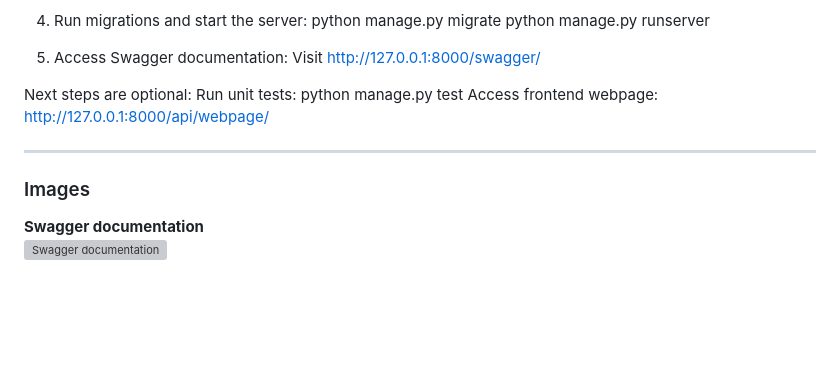
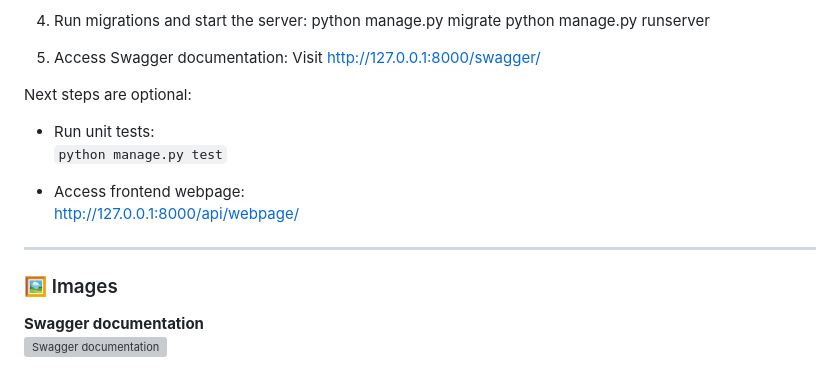
Before and after one commit to Diego-Alreaver/Project_Internship, a Markdown page: README.md, the part around the change. Drawn GitHub-style; blank space fills up the shorter version; grey boxes are pictures that could not be loaded.

```diff
--- a/README.md
+++ b/README.md
@@ -106,12 +106,16 @@ The project is deployed on **Railway** and accessible at:
    Visit http://127.0.0.1:8000/swagger/
 
 Next steps are optional:
-Run unit tests: python manage.py test
-Access frontend webpage: http://127.0.0.1:8000/api/webpage/
+
+- Run unit tests:
+  `python manage.py test`
+
+- Access frontend webpage:
+  [http://127.0.0.1:8000/api/webpage/](http://127.0.0.1:8000/api/webpage/)
 
 ---
 
-### Images
+### 🖼️ Images
 
 **Swagger documentation**
 ![Swagger documentation](https://github.com/user-attachments/assets/94a703d7-2d73-499c-a3f6-eb3585d80004)
```
